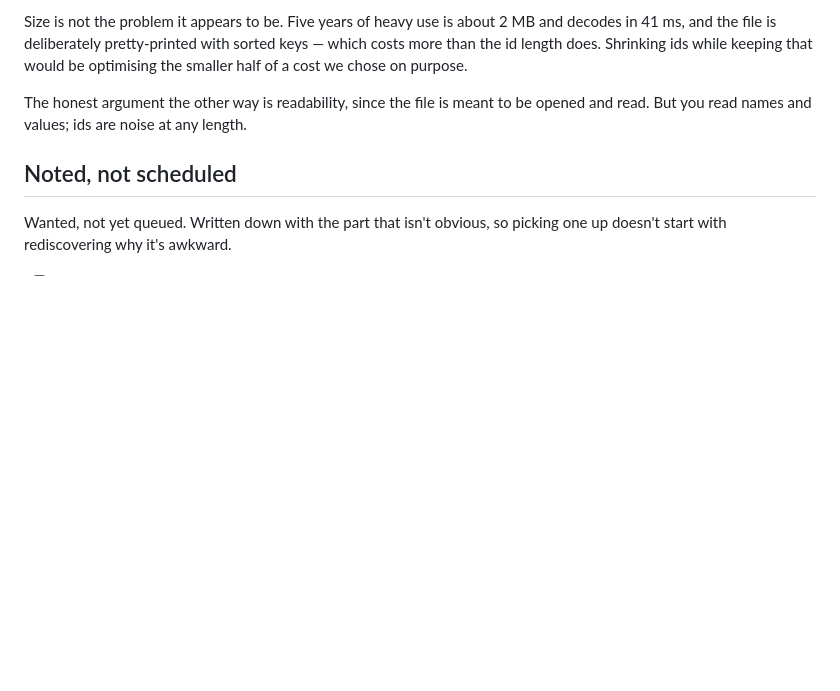
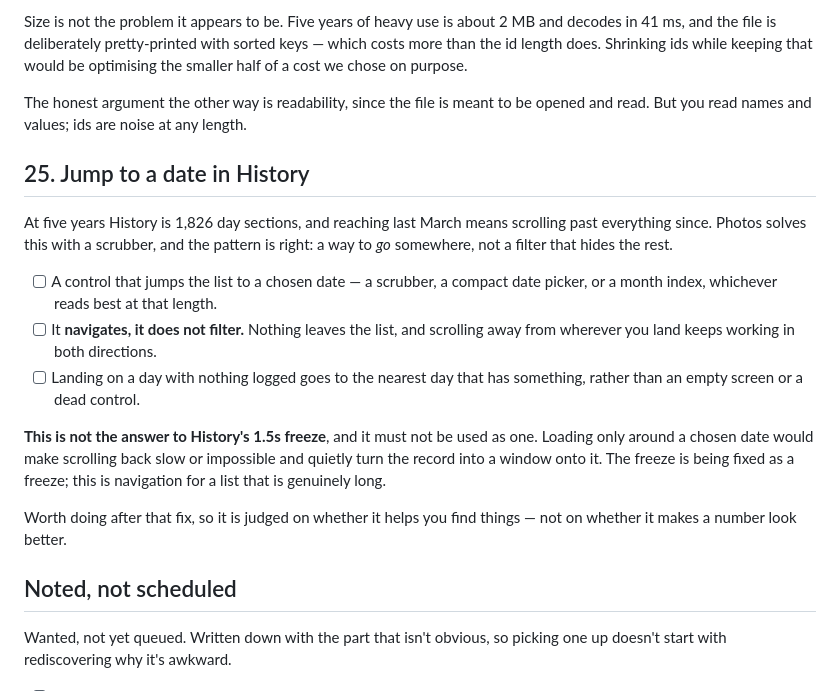
Before and after one commit to novoselov-ab/boring-tracker, a Markdown page: docs/TODO.md, the part around the change. Drawn GitHub-style; blank space fills up the shorter version.

Commit message:
Note a date jump for History, and say what it is not
At five years History is 1,826 day sections and reaching last March
means scrolling past everything since. A jump control is the right
pattern, the way Photos does it: a way to go somewhere, not a filter
that hides the rest.

Recorded with the boundary attached, because the two are easy to
conflate. Loading only around a chosen date would make scrolling back
slow or impossible and turn the record into a window onto it. The 1.5s
freeze is being fixed as a freeze; this is navigation for a list that
is genuinely long, and it should be judged on whether it helps you find
things rather than on whether it improves a number.

```diff
--- a/docs/TODO.md
+++ b/docs/TODO.md
@@ -782,6 +782,27 @@ that would be optimising the smaller half of a cost we chose on purpose.
 The honest argument the other way is readability, since the file is meant to be
 opened and read. But you read names and values; ids are noise at any length.
 
+## 25. Jump to a date in History
+
+At five years History is 1,826 day sections, and reaching last March means
+scrolling past everything since. Photos solves this with a scrubber, and the
+pattern is right: a way to *go* somewhere, not a filter that hides the rest.
+
+- [ ] A control that jumps the list to a chosen date — a scrubber, a compact
+      date picker, or a month index, whichever reads best at that length.
+- [ ] It **navigates, it does not filter.** Nothing leaves the list, and
+      scrolling away from wherever you land keeps working in both directions.
+- [ ] Landing on a day with nothing logged goes to the nearest day that has
+      something, rather than an empty screen or a dead control.
+
+**This is not the answer to History's 1.5s freeze**, and it must not be used as
+one. Loading only around a chosen date would make scrolling back slow or
+impossible and quietly turn the record into a window onto it. The freeze is
+being fixed as a freeze; this is navigation for a list that is genuinely long.
+
+Worth doing after that fix, so it is judged on whether it helps you find
+things — not on whether it makes a number look better.
+
 ## Noted, not scheduled
 
 Wanted, not yet queued. Written down with the part that isn't obvious, so
```
